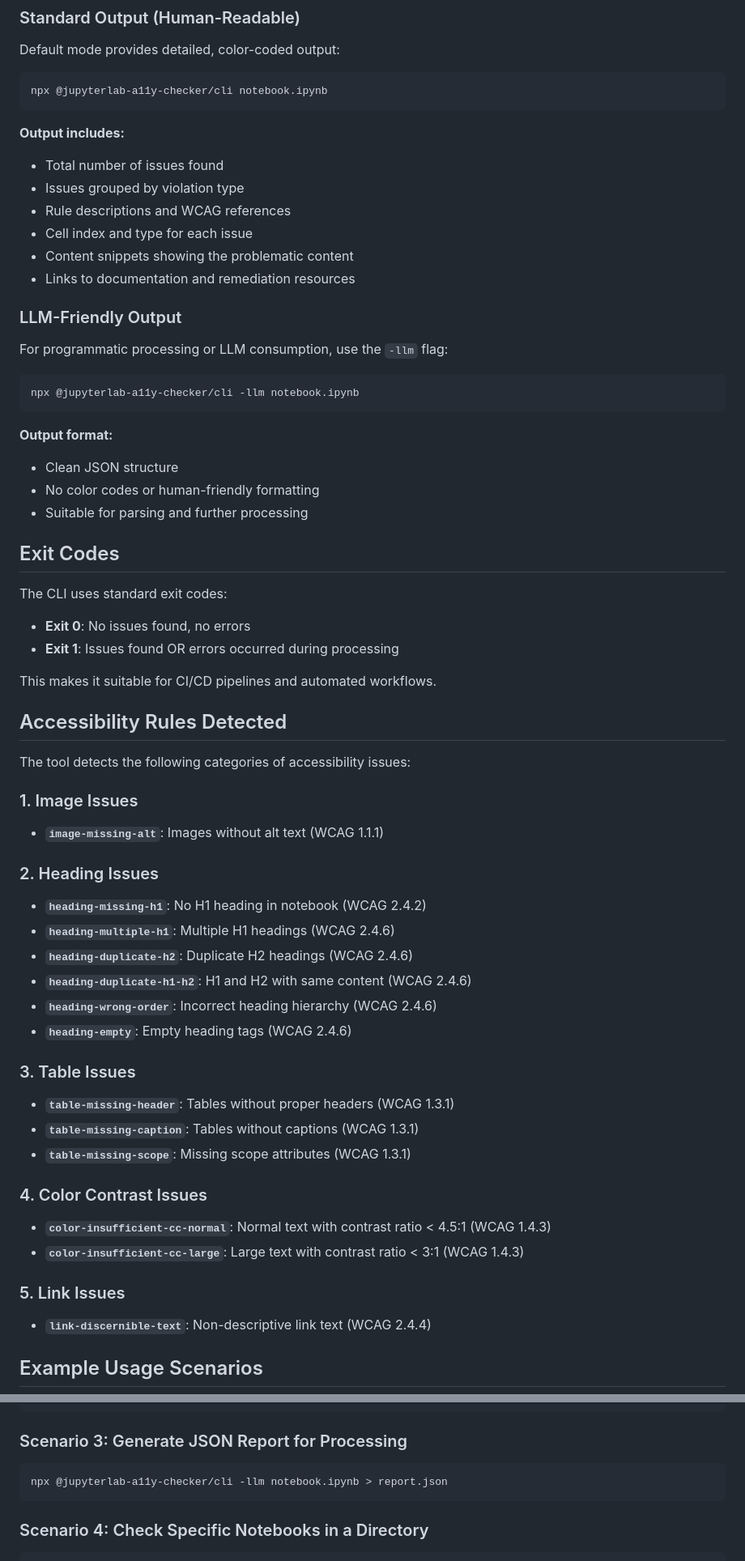
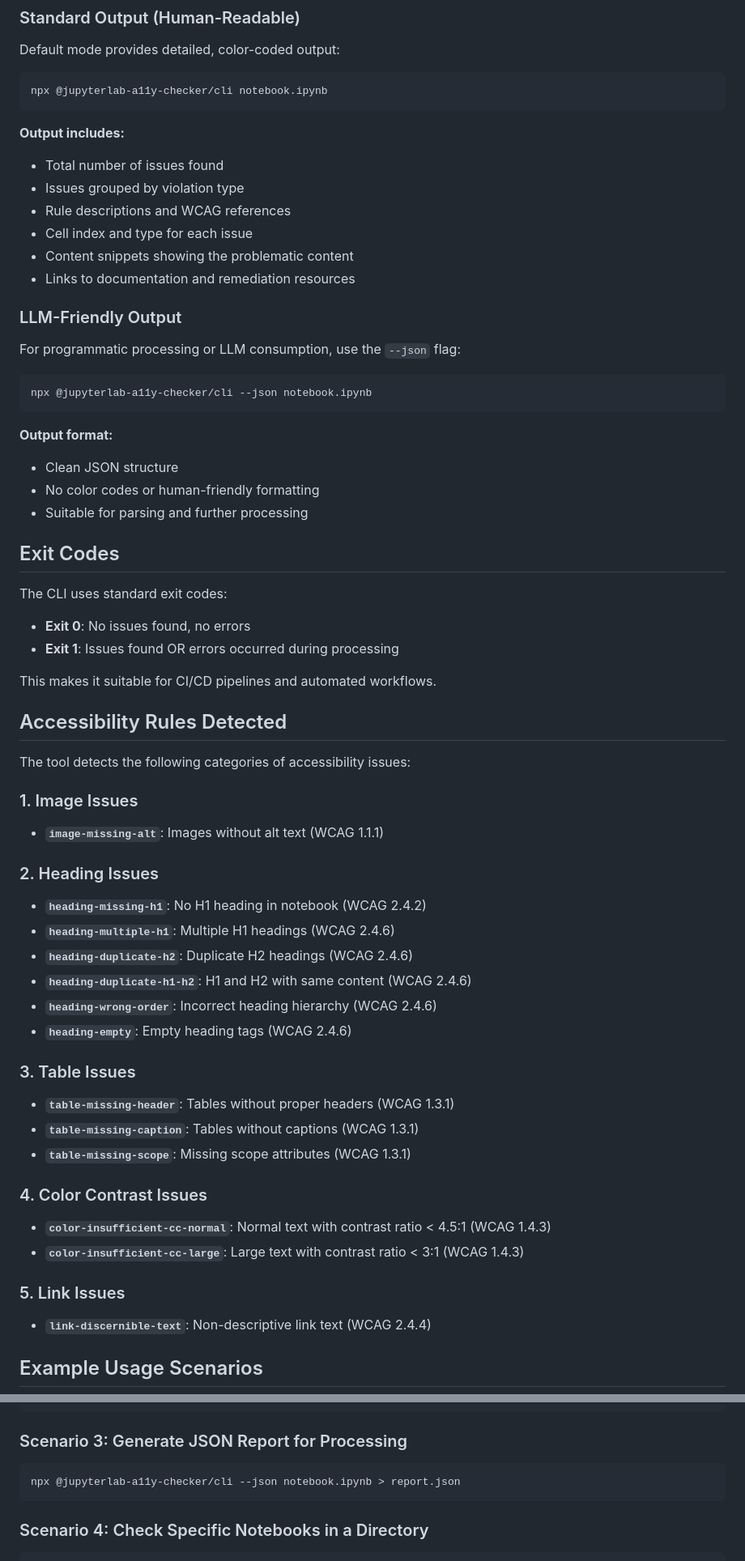
Before and after one commit to berkeley-dsep-infra/jupyterlab-a11y-checker, a Markdown page: agents.md, 2 parts joined by grey strips. Shown at 81% size. GitHub-like rendering.

````diff
--- a/agents.md
+++ b/agents.md
@@ -61,6 +62,7 @@ npx @jupyterlab-a11y-checker/cli notebook.ipynb
 ```
 
 **Output includes:**
+
 - Total number of issues found
 - Issues grouped by violation type
 - Rule descriptions and WCAG references
@@ -70,13 +72,14 @@ npx @jupyterlab-a11y-checker/cli notebook.ipynb
 
 ### LLM-Friendly Output
 
-For programmatic processing or LLM consumption, use the `-llm` flag:
+For programmatic processing or LLM consumption, use the `--json` flag:
 
 ```bash
-npx @jupyterlab-a11y-checker/cli -llm notebook.ipynb
+npx @jupyterlab-a11y-checker/cli --json notebook.ipynb
 ```
 
 **Output format:**
+
 - Clean JSON structure
 - No color codes or human-friendly formatting
 - Suitable for parsing and further processing
@@ -84,6 +87,7 @@ npx @jupyterlab-a11y-checker/cli -llm notebook.ipynb
 ## Exit Codes
 
 The CLI uses standard exit codes:
+
 - **Exit 0**: No issues found, no errors
 - **Exit 1**: Issues found OR errors occurred during processing
 
@@ -94,9 +98,11 @@ This makes it suitable for CI/CD pipelines and automated workflows.
 The tool detects the following categories of accessibility issues:
 
 ### 1. Image Issues
+
 - **`image-missing-alt`**: Images without alt text (WCAG 1.1.1)
 
 ### 2. Heading Issues
+
 - **`heading-missing-h1`**: No H1 heading in notebook (WCAG 2.4.2)
 - **`heading-multiple-h1`**: Multiple H1 headings (WCAG 2.4.6)
 - **`heading-duplicate-h2`**: Duplicate H2 headings (WCAG 2.4.6)
@@ -105,15 +111,18 @@ The tool detects the following categories of accessibility issues:
 - **`heading-empty`**: Empty heading tags (WCAG 2.4.6)
 
 ### 3. Table Issues
+
 - **`table-missing-header`**: Tables without proper headers (WCAG 1.3.1)
 - **`table-missing-caption`**: Tables without captions (WCAG 1.3.1)
 - **`table-missing-scope`**: Missing scope attributes (WCAG 1.3.1)
 
 ### 4. Color Contrast Issues
+
 - **`color-insufficient-cc-normal`**: Normal text with contrast ratio < 4.5:1 (WCAG 1.4.3)
 - **`color-insufficient-cc-large`**: Large text with contrast ratio < 3:1 (WCAG 1.4.3)
 
 ### 5. Link Issues
+
 - **`link-discernible-text`**: Non-descriptive link text (WCAG 2.4.4)
 
 ## Example Usage Scenarios
@@ -134,7 +143,7 @@ npx @jupyterlab-a11y-checker/cli **/*.ipynb
 ### Scenario 3: Generate JSON Report for Processing
 
 ```bash
-npx @jupyterlab-a11y-checker/cli -llm notebook.ipynb > report.json
+npx @jupyterlab-a11y-checker/cli --json notebook.ipynb > report.json
 ```
 
 ### Scenario 4: Check Specific Notebooks in a Directory
````
Also changed, not shown: other parts of agents.md (+9 -1 lines), packages/extension/README.md (+1 -1 lines).
